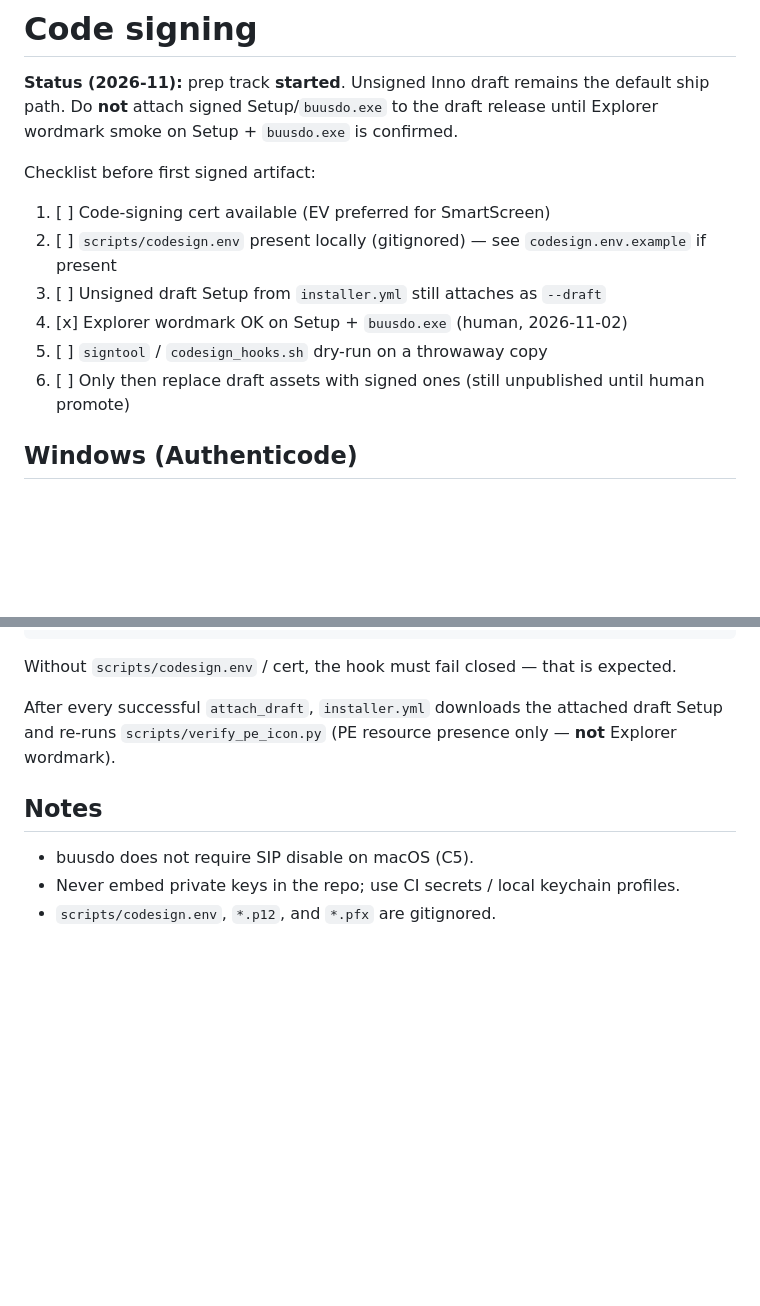
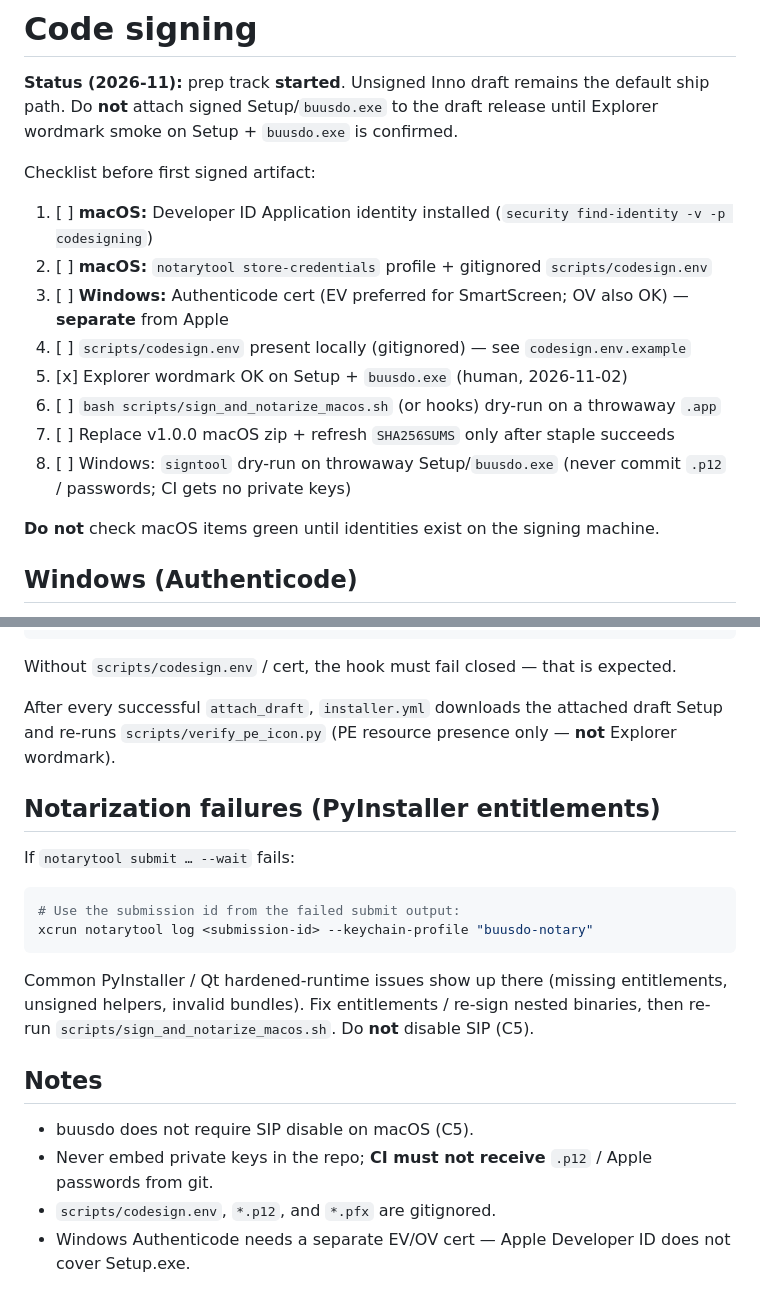
Before and after one commit to otas0/buusdo, a Markdown page: docs/CODE_SIGNING.md, 2 parts joined by grey strips. Drawn GitHub-style; blank space fills up the shorter version.

````diff
--- a/docs/CODE_SIGNING.md
+++ b/docs/CODE_SIGNING.md
@@ -6,12 +6,16 @@ Explorer wordmark smoke on Setup + `buusdo.exe` is confirmed.
 
 Checklist before first signed artifact:
 
-1. [ ] Code-signing cert available (EV preferred for SmartScreen)
-2. [ ] `scripts/codesign.env` present locally (gitignored) — see `codesign.env.example` if present
-3. [ ] Unsigned draft Setup from `installer.yml` still attaches as `--draft`
-4. [x] Explorer wordmark OK on Setup + `buusdo.exe` (human, 2026-11-02)
-5. [ ] `signtool` / `codesign_hooks.sh` dry-run on a throwaway copy
-6. [ ] Only then replace draft assets with signed ones (still unpublished until human promote)
+1. [ ] **macOS:** Developer ID Application identity installed (`security find-identity -v -p codesigning`)
+2. [ ] **macOS:** `notarytool store-credentials` profile + gitignored `scripts/codesign.env`
+3. [ ] **Windows:** Authenticode cert (EV preferred for SmartScreen; OV also OK) — **separate** from Apple
+4. [ ] `scripts/codesign.env` present locally (gitignored) — see `codesign.env.example`
+5. [x] Explorer wordmark OK on Setup + `buusdo.exe` (human, 2026-11-02)
+6. [ ] `bash scripts/sign_and_notarize_macos.sh` (or hooks) dry-run on a throwaway `.app`
+7. [ ] Replace v1.0.0 macOS zip + refresh `SHA256SUMS` only after staple succeeds
+8. [ ] Windows: `signtool` dry-run on throwaway Setup/`buusdo.exe` (never commit `.p12` / passwords; CI gets no private keys)
+
+**Do not** check macOS items green until identities exist on the signing machine.
 
 ## Windows (Authenticode)
 
@@ -110,8 +114,22 @@ Without `scripts/codesign.env` / cert, the hook must fail closed — that is exp
 After every successful `attach_draft`, `installer.yml` downloads the attached draft Setup and
 re-runs `scripts/verify_pe_icon.py` (PE resource presence only — **not** Explorer wordmark).
 
+## Notarization failures (PyInstaller entitlements)
+
+If `notarytool submit … --wait` fails:
+
+```bash
+# Use the submission id from the failed submit output:
+xcrun notarytool log <submission-id> --keychain-profile "buusdo-notary"
+```
+
+Common PyInstaller / Qt hardened-runtime issues show up there (missing entitlements,
+unsigned helpers, invalid bundles). Fix entitlements / re-sign nested binaries, then
+re-run `scripts/sign_and_notarize_macos.sh`. Do **not** disable SIP (C5).
+
 ## Notes
 
 - buusdo does not require SIP disable on macOS (C5).
-- Never embed private keys in the repo; use CI secrets / local keychain profiles.
+- Never embed private keys in the repo; **CI must not receive** `.p12` / Apple passwords from git.
 - `scripts/codesign.env`, `*.p12`, and `*.pfx` are gitignored.
+- Windows Authenticode needs a separate EV/OV cert — Apple Developer ID does not cover Setup.exe.
````
Also changed, not shown: README.md (+10 -2 lines).
